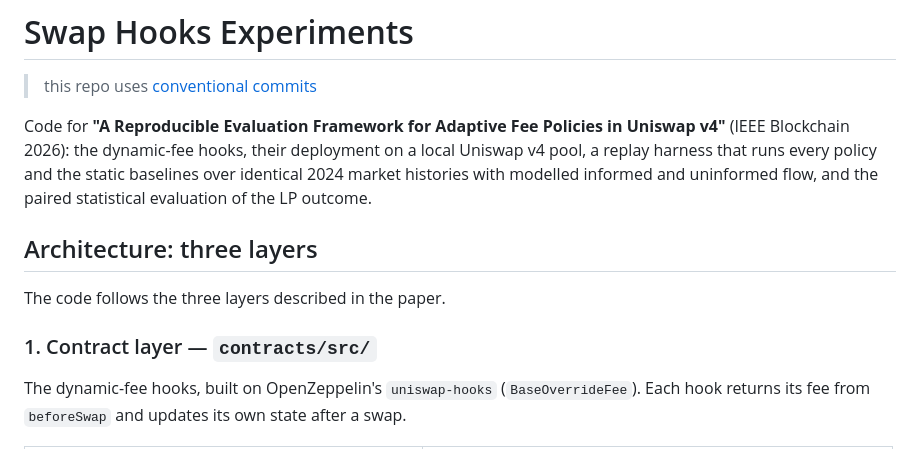
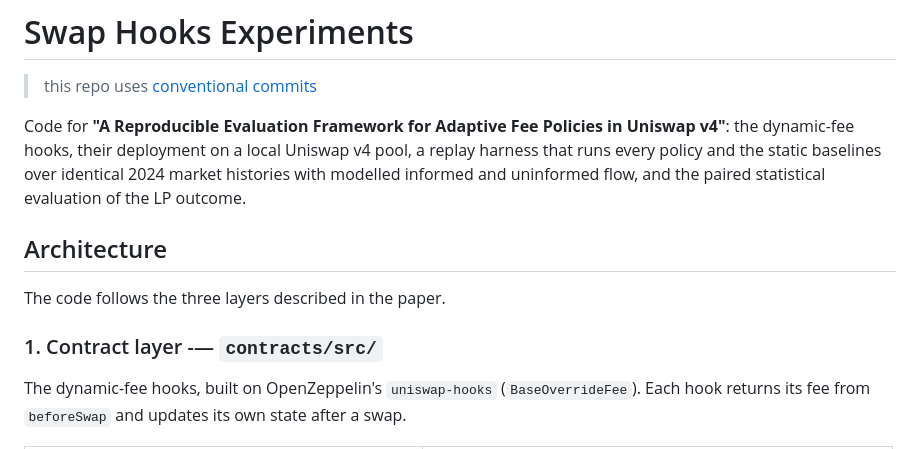
Before and after one commit to AntonLED/swap-hooks, a Markdown page: README.md, the part around one of its changes. Drawn GitHub-style.

Commit message:
feat(docs): adjust README

```diff
--- a/README.md
+++ b/README.md
@@ -4,16 +4,16 @@
 > [conventional commits](https://gist.github.com/qoomon/5dfcdf8eec66a051ecd85625518cfd13)
 
 Code for **"A Reproducible Evaluation Framework for Adaptive Fee Policies in
-Uniswap v4"** (IEEE Blockchain 2026): the dynamic-fee hooks, their deployment on
-a local Uniswap v4 pool, a replay harness that runs every policy and the static
-baselines over identical 2024 market histories with modelled informed and
-uninformed flow, and the paired statistical evaluation of the LP outcome.
+Uniswap v4"**: the dynamic-fee hooks, their deployment on a local Uniswap v4
+pool, a replay harness that runs every policy and the static baselines over
+identical 2024 market histories with modelled informed and uninformed flow, and
+the paired statistical evaluation of the LP outcome.
 
-## Architecture: three layers
+## Architecture
 
 The code follows the three layers described in the paper.
 
-### 1. Contract layer — `contracts/src/`
+### 1. Contract layer -— `contracts/src/`
 
 The dynamic-fee hooks, built on OpenZeppelin's `uniswap-hooks`
 (`BaseOverrideFee`). Each hook returns its fee from `beforeSwap` and updates its
```
Also changed, not shown: other parts of README.md (+2 -2 lines).
